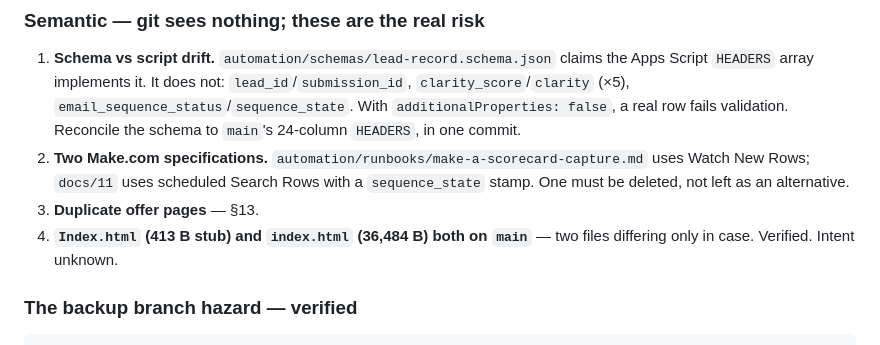
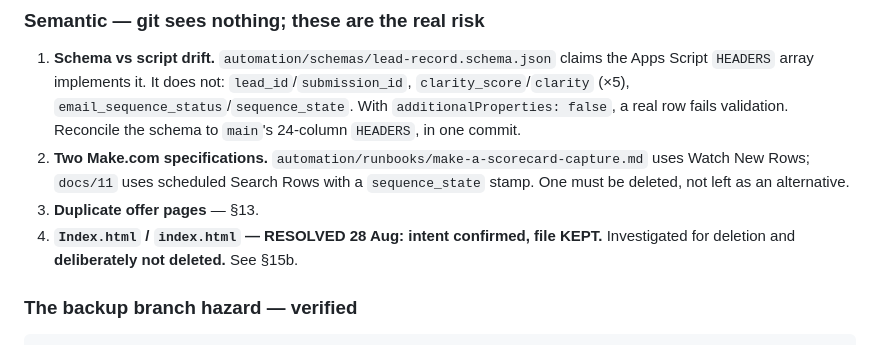
Before and after one commit to Sklarzcreative/Sklarzcreative-website, a Markdown page: handoff/MASTER-WEBSITE-HANDOFF.md, the part around one of its changes. Rendered like a GitHub page.

```diff
--- a/handoff/MASTER-WEBSITE-HANDOFF.md
+++ b/handoff/MASTER-WEBSITE-HANDOFF.md
@@ -243,8 +243,8 @@ backup branches. **Next free number is 17.**
    uses Watch New Rows; `docs/11` uses scheduled Search Rows with a
    `sequence_state` stamp. One must be deleted, not left as an alternative.
 3. **Duplicate offer pages** — §13.
-4. **`Index.html` (413 B stub) and `index.html` (36,484 B) both on `main`** —
-   two files differing only in case. Verified. Intent unknown.
+4. **`Index.html` / `index.html` — RESOLVED 28 Aug: intent confirmed, file KEPT.**
+   Investigated for deletion and **deliberately not deleted.** See §15b.
 
 ### The backup branch hazard — verified
 
```
Also changed, not shown: other parts of handoff/MASTER-WEBSITE-HANDOFF.md (+54 -0 lines).
